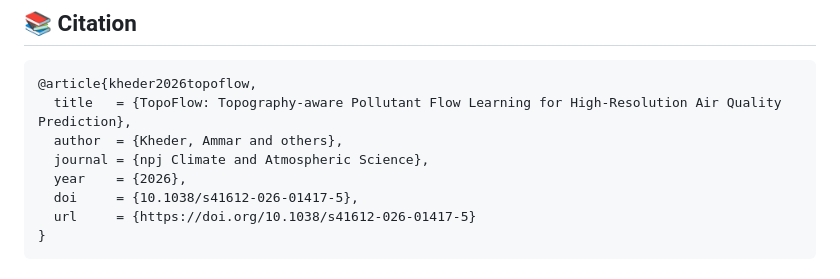
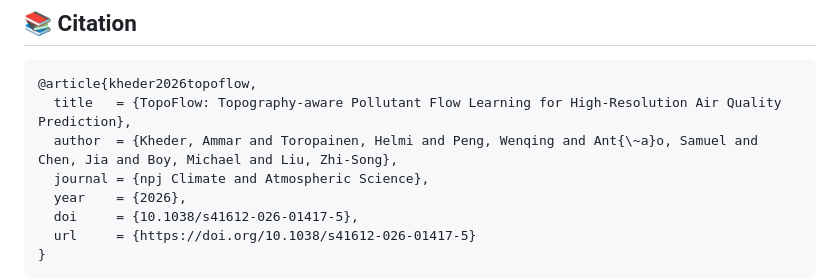
Before and after one commit to AmmarKheder/TopoFlow, a Markdown page: README.md, the part around the change. Rendered like a GitHub page.

````diff
--- a/README.md
+++ b/README.md
@@ -60,7 +60,7 @@ One unified model, four forecast horizons:
 ```bibtex
 @article{kheder2026topoflow,
   title   = {TopoFlow: Topography-aware Pollutant Flow Learning for High-Resolution Air Quality Prediction},
-  author  = {Kheder, Ammar and others},
+  author  = {Kheder, Ammar and Toropainen, Helmi and Peng, Wenqing and Ant{\~a}o, Samuel and Chen, Jia and Boy, Michael and Liu, Zhi-Song},
   journal = {npj Climate and Atmospheric Science},
   year    = {2026},
   doi     = {10.1038/s41612-026-01417-5},
````
